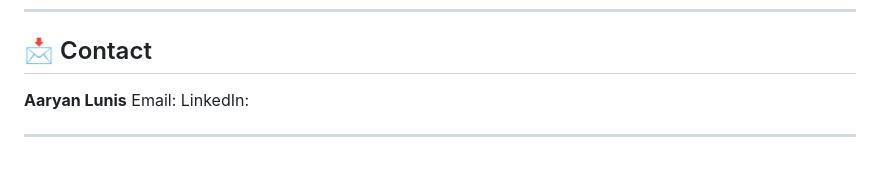
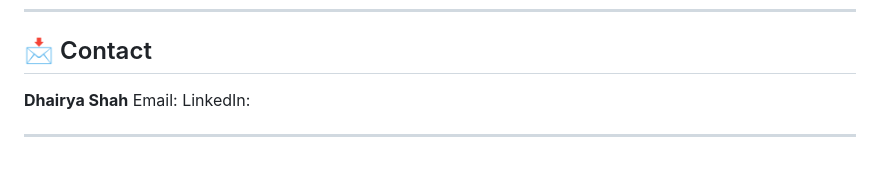
Before and after one commit to DevDhairya102/Box-Office-Revenue-Prediction, a Markdown page: README.md, the part around the change. Drawn GitHub-style.

Commit message:
Update contact name from Aaryan Lunis to Dhairya Shah

```diff
--- a/README.md
+++ b/README.md
@@ -150,7 +150,7 @@ Lunis, A. (2025). Box Office Revenue Prediction: An Ensemble Learning Approach w
 
 ## 📩 Contact
 
-**Aaryan Lunis**
+**Dhairya Shah**
 Email:
 LinkedIn:
 
```
